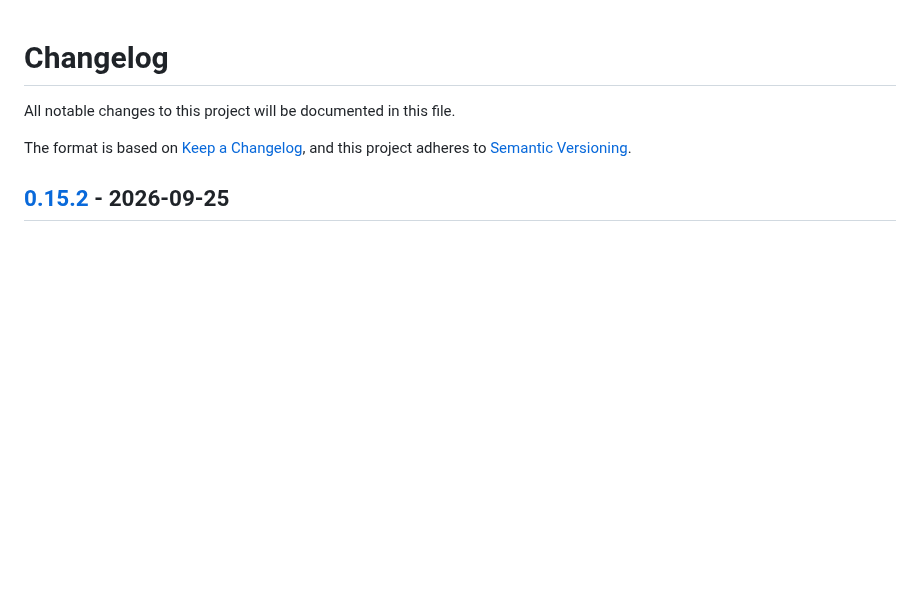
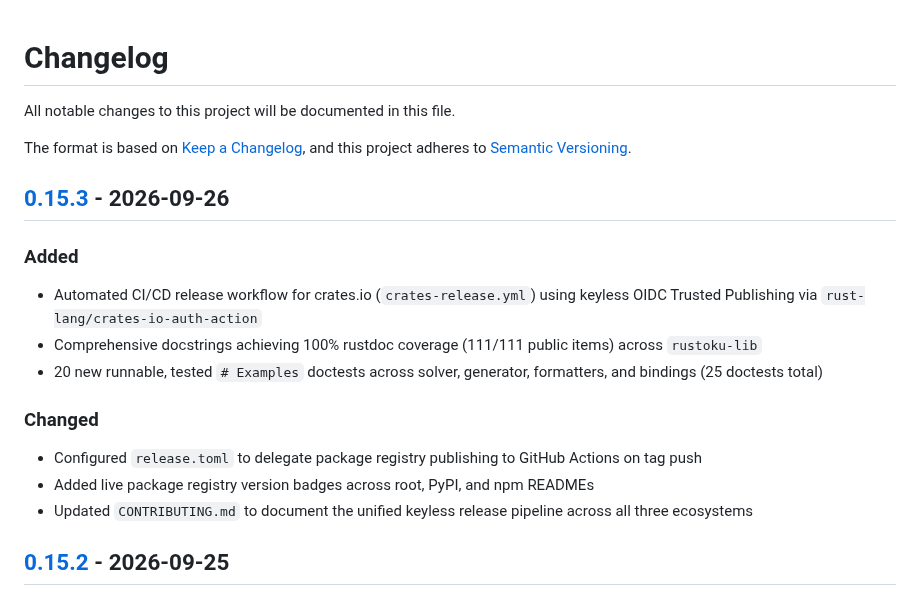
Before and after one commit to huangsam/rustoku, a Markdown page: CHANGELOG.md, the part around one of its changes. Rendered like a GitHub page; blank space fills up the shorter version.

Commit message:
Update CHANGELOG.md for 0.15.3

```diff
--- a/CHANGELOG.md
+++ b/CHANGELOG.md
@@ -4,6 +4,18 @@ All notable changes to this project will be documented in this file.
 
 The format is based on [Keep a Changelog](https://keepachangelog.com/en/1.0.0/),
 and this project adheres to [Semantic Versioning](https://semver.org/spec/v2.0.0.html).
+
+## [0.15.3] - 2026-09-26
+
+### Added
+- Automated CI/CD release workflow for crates.io (`crates-release.yml`) using keyless OIDC Trusted Publishing via `rust-lang/crates-io-auth-action`
+- Comprehensive docstrings achieving 100% rustdoc coverage (111/111 public items) across `rustoku-lib`
+- 20 new runnable, tested `# Examples` doctests across solver, generator, formatters, and bindings (25 doctests total)
+
+### Changed
+- Configured `release.toml` to delegate package registry publishing to GitHub Actions on tag push
+- Added live package registry version badges across root, PyPI, and npm READMEs
+- Updated `CONTRIBUTING.md` to document the unified keyless release pipeline across all three ecosystems
 
 ## [0.15.2] - 2026-09-25
 
```
Also changed, not shown: other parts of CHANGELOG.md (+1 -0 lines).
